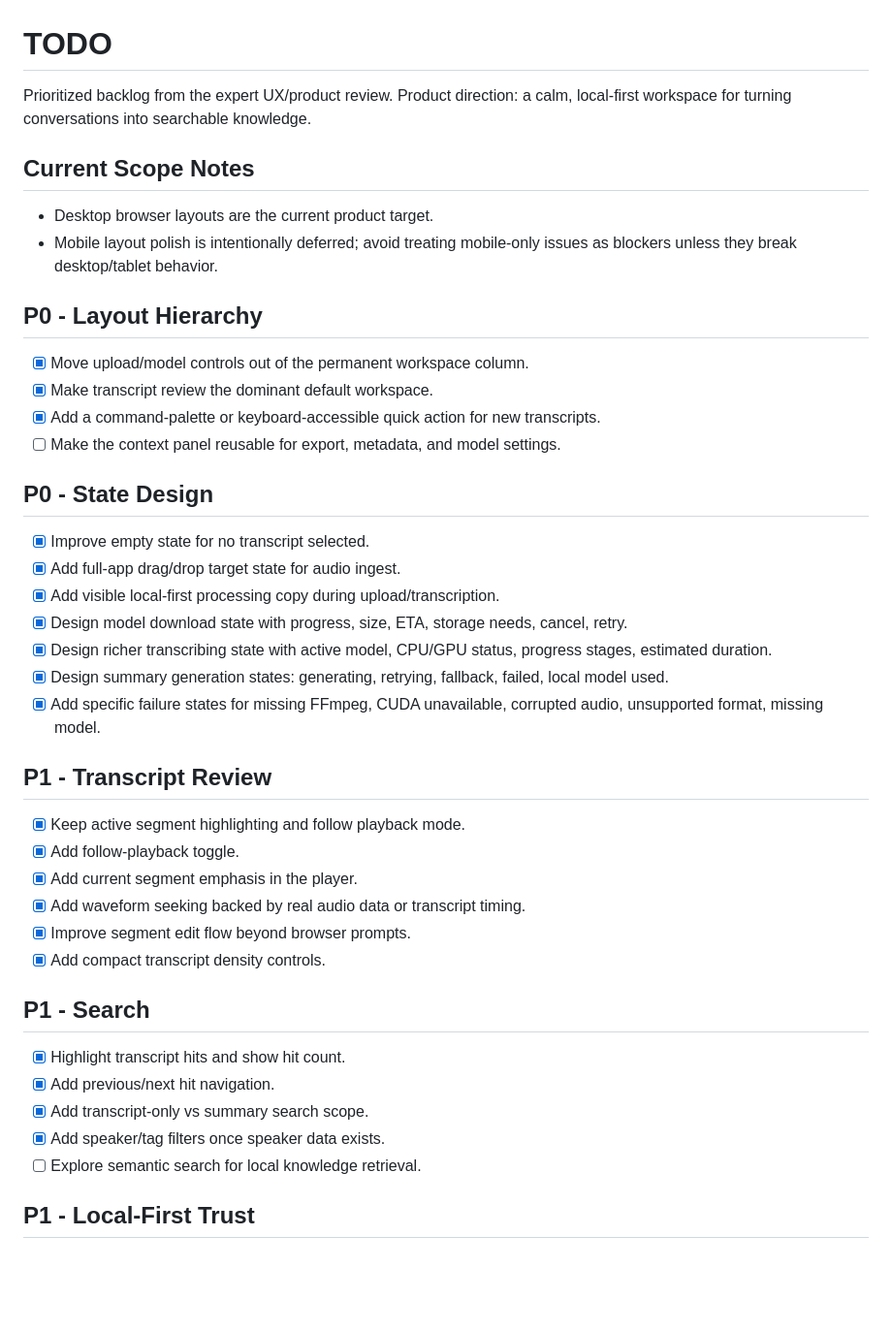
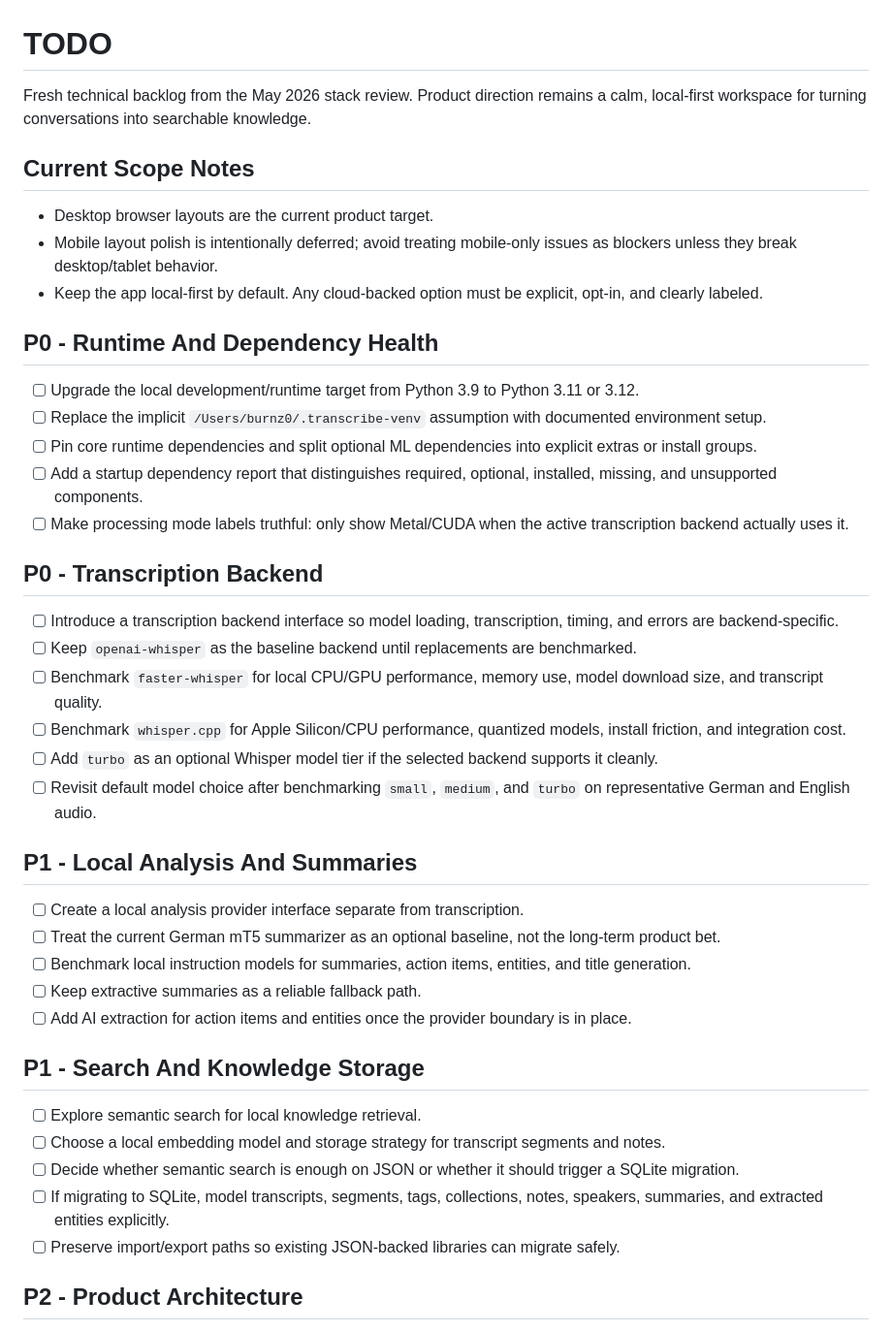
Before and after one commit to burnz0/whisper-local, a Markdown page: TODO.md, the part around one of its changes. Shown at 97% size. Drawn GitHub-style; blank space fills up the shorter version.

Commit message:
Reset TODO around technical backlog

```diff
--- a/TODO.md
+++ b/TODO.md
@@ -1,45 +1,45 @@
 # TODO
 
-Prioritized backlog from the expert UX/product review. Product direction: a calm, local-first workspace for turning conversations into searchable knowledge.
+Fresh technical backlog from the May 2026 stack review. Product direction remains a calm, local-first workspace for turning conversations into searchable knowledge.
 
 ## Current Scope Notes
 
 - Desktop browser layouts are the current product target.
 - Mobile layout polish is intentionally deferred; avoid treating mobile-only issues as blockers unless they break desktop/tablet behavior.
+- Keep the app local-first by default. Any cloud-backed option must be explicit, opt-in, and clearly labeled.
 
-## P0 - Layout Hierarchy
+## P0 - Runtime And Dependency Health
 
-- [x] Move upload/model controls out of the permanent workspace column.
-- [x] Make transcript review the dominant default workspace.
-- [x] Add a command-palette or keyboard-accessible quick action for new transcripts.
-- [ ] Make the context panel reusable for export, metadata, and model settings.
+- [ ] Upgrade the local development/runtime target from Python 3.9 to Python 3.11 or 3.12.
+- [ ] Replace the implicit `/Users/burnz0/.transcribe-venv` assumption with documented environment setup.
+- [ ] Pin core runtime dependencies and split optional ML dependencies into explicit extras or install groups.
+- [ ] Add a startup dependency report that distinguishes required, optional, installed, missing, and unsupported components.
+- [ ] Make processing mode labels truthful: only show Metal/CUDA when the active transcription backend actually uses it.
 
-## P0 - State Design
+## P0 - Transcription Backend
 
-- [x] Improve empty state for no transcript selected.
-- [x] Add full-app drag/drop target state for audio ingest.
-- [x] Add visible local-first processing copy during upload/transcription.
-- [x] Design model download state with progress, size, ETA, storage needs, cancel, retry.
-- [x] Design richer transcribing state with active model, CPU/GPU status, progress stages, estimated duration.
-- [x] Design summary generation states: generating, retrying, fallback, failed, local model used.
-- [x] Add specific failure states for missing FFmpeg, CUDA unavailable, corrupted audio, unsupported format, missing model.
+- [ ] Introduce a transcription backend interface so model loading, transcription, timing, and errors are backend-specific.
+- [ ] Keep `openai-whisper` as the baseline backend until replacements are benchmarked.
+- [ ] Benchmark `faster-whisper` for local CPU/GPU performance, memory use, model download size, and transcript quality.
+- [ ] Benchmark `whisper.cpp` for Apple Silicon/CPU performance, quantized models, install friction, and integration cost.
+- [ ] Add `turbo` as an optional Whisper model tier if the selected backend supports it cleanly.
+- [ ] Revisit default model choice after benchmarking `small`, `medium`, and `turbo` on representative German and English audio.
 
-## P1 - Transcript Review
+## P1 - Local Analysis And Summaries
 
-- [x] Keep active segment highlighting and follow playback mode.
-- [x] Add follow-playback toggle.
-- [x] Add current segment emphasis in the player.
-- [x] Add waveform seeking backed by real audio data or transcript timing.
-- [x] Improve segment edit flow beyond browser prompts.
-- [x] Add compact transcript density controls.
+- [ ] Create a local analysis provider interface separate from transcription.
+- [ ] Treat the current German mT5 summarizer as an optional baseline, not the long-term product bet.
+- [ ] Benchmark local instruction models for summaries, action items, entities, and title generation.
+- [ ] Keep extractive summaries as a reliable fallback path.
+- [ ] Add AI extraction for action items and entities once the provider boundary is in place.
 
-## P1 - Search
+## P1 - Search And Knowledge Storage
 
-- [x] Highlight transcript hits and show hit count.
-- [x] Add previous/next hit navigation.
-- [x] Add transcript-only vs summary search scope.
-- [x] Add speaker/tag filters once speaker data exists.
 - [ ] Explore semantic search for local knowledge retrieval.
+- [ ] Choose a local embedding model and storage strategy for transcript segments and notes.
+- [ ] Decide whether semantic search is enough on JSON or whether it should trigger a SQLite migration.
+- [ ] If migrating to SQLite, model transcripts, segments, tags, collections, notes, speakers, summaries, and extracted entities explicitly.
+- [ ] Preserve import/export paths so existing JSON-backed libraries can migrate safely.
 
-## P1 - Local-First Trust
+## P2 - Product Architecture
 
```
Also changed, not shown: other parts of TODO.md (+4 -23 lines).
